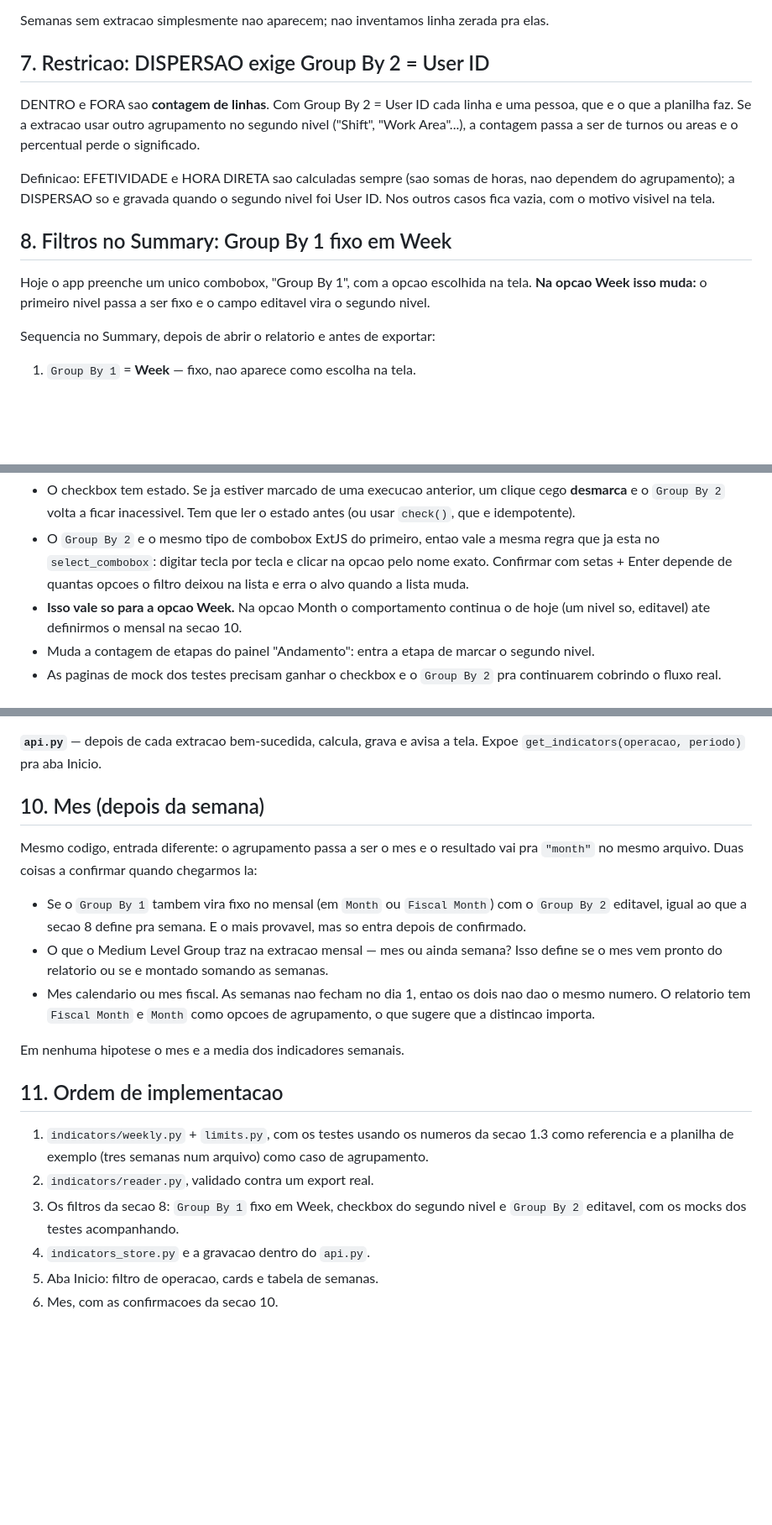
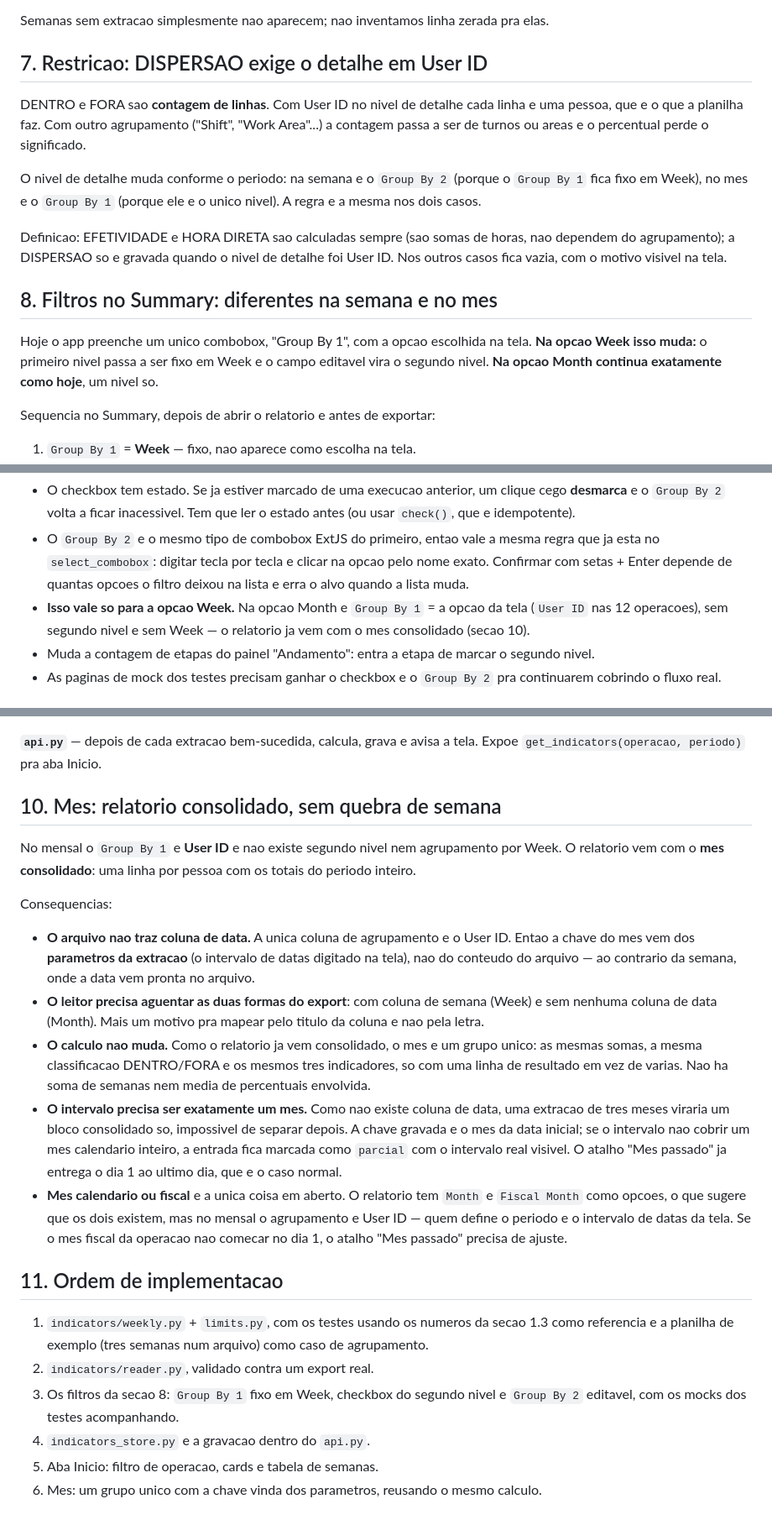
Before and after one commit to danithomaseto/ScoreCard, a Markdown page: docs/INDICADORES.md, 3 parts joined by grey strips. Shown at 84% size. GitHub-like rendering; blank space fills up the shorter version.

Commit message:
Define o mensal como relatorio consolidado por User ID
No mes o Group By 1 e User ID, sem segundo nivel e sem agrupamento por
Week: o relatorio ja vem consolidado, uma linha por pessoa com os
totais do periodo. Registra que a chave do mes vem dos parametros da
extracao (o arquivo nao traz coluna de data), que o leitor precisa
aguentar as duas formas do export, que o intervalo tem de ser de um mes
so e que o calculo e o mesmo, com um grupo unico.

Generaliza tambem a restricao da DISPERSAO: vale sobre o nivel de
detalhe, que e o Group By 2 na semana e o Group By 1 no mes.

Co-Authored-By: Claude Opus 5 <noreply@anthropic.com>
Claude-Session: https://claude.ai/code/session_01JYcNt4RYNduoWdQP7AbQaG

```diff
--- a/docs/INDICADORES.md
+++ b/docs/INDICADORES.md
@@ -193,24 +196,28 @@ semanas anteriores desapareceria junto.
 Semanas sem extracao simplesmente nao aparecem; nao inventamos linha
 zerada pra elas.
 
-## 7. Restricao: DISPERSAO exige Group By 2 = User ID
+## 7. Restricao: DISPERSAO exige o detalhe em User ID
 
-DENTRO e FORA sao **contagem de linhas**. Com Group By 2 = User ID cada
-linha e uma pessoa, que e o que a planilha faz. Se a extracao usar
-outro agrupamento no segundo nivel ("Shift", "Work Area"...), a
-contagem passa a ser de turnos ou areas e o percentual perde o
-significado.
+DENTRO e FORA sao **contagem de linhas**. Com User ID no nivel de
+detalhe cada linha e uma pessoa, que e o que a planilha faz. Com outro
+agrupamento ("Shift", "Work Area"...) a contagem passa a ser de turnos
+ou areas e o percentual perde o significado.
+
+O nivel de detalhe muda conforme o periodo: na semana e o `Group By 2`
+(porque o `Group By 1` fica fixo em Week), no mes e o `Group By 1`
+(porque ele e o unico nivel). A regra e a mesma nos dois casos.
 
 Definicao: EFETIVIDADE e HORA DIRETA sao calculadas sempre (sao somas
 de horas, nao dependem do agrupamento); a DISPERSAO so e gravada quando
-o segundo nivel foi User ID. Nos outros casos fica vazia, com o motivo
-visivel na tela.
+o nivel de detalhe foi User ID. Nos outros casos fica vazia, com o
+motivo visivel na tela.
 
-## 8. Filtros no Summary: Group By 1 fixo em Week
+## 8. Filtros no Summary: diferentes na semana e no mes
 
 Hoje o app preenche um unico combobox, "Group By 1", com a opcao
 escolhida na tela. **Na opcao Week isso muda:** o primeiro nivel passa
-a ser fixo e o campo editavel vira o segundo nivel.
+a ser fixo em Week e o campo editavel vira o segundo nivel. **Na opcao
+Month continua exatamente como hoje**, um nivel so.
 
 Sequencia no Summary, depois de abrir o relatorio e antes de exportar:
 
@@ -232,9 +239,9 @@ Detalhes que a implementacao precisa respeitar:
   por tecla e clicar na opcao pelo nome exato. Confirmar com setas +
   Enter depende de quantas opcoes o filtro deixou na lista e erra o
   alvo quando a lista muda.
-- **Isso vale so para a opcao Week.** Na opcao Month o comportamento
-  continua o de hoje (um nivel so, editavel) ate definirmos o mensal
-  na secao 10.
+- **Isso vale so para a opcao Week.** Na opcao Month e `Group By 1` =
+  a opcao da tela (`User ID` nas 12 operacoes), sem segundo nivel e sem
+  Week — o relatorio ja vem com o mes consolidado (secao 10).
 - Muda a contagem de etapas do painel "Andamento": entra a etapa de
   marcar o segundo nivel.
 - As paginas de mock dos testes precisam ganhar o checkbox e o
@@ -277,25 +284,37 @@ regras de substituicao da secao 5.
 **`api.py`** — depois de cada extracao bem-sucedida, calcula, grava e
 avisa a tela. Expoe `get_indicators(operacao, periodo)` pra aba Inicio.
 
-## 10. Mes (depois da semana)
+## 10. Mes: relatorio consolidado, sem quebra de semana
 
-Mesmo codigo, entrada diferente: o agrupamento passa a ser o mes e o
-resultado vai pra `"month"` no mesmo arquivo. Duas coisas a confirmar
-quando chegarmos la:
+No mensal o `Group By 1` e **User ID** e nao existe segundo nivel nem
+agrupamento por Week. O relatorio vem com o **mes consolidado**: uma
+linha por pessoa com os totais do periodo inteiro.
 
-- Se o `Group By 1` tambem vira fixo no mensal (em `Month` ou
-  `Fiscal Month`) com o `Group By 2` editavel, igual ao que a secao 8
-  define pra semana. E o mais provavel, mas so entra depois de
-  confirmado.
-- O que o Medium Level Group traz na extracao mensal — mes ou ainda
-  semana? Isso define se o mes vem pronto do relatorio ou se e montado
-  somando as semanas.
-- Mes calendario ou mes fiscal. As semanas nao fecham no dia 1, entao
-  os dois nao dao o mesmo numero. O relatorio tem `Fiscal Month` e
-  `Month` como opcoes de agrupamento, o que sugere que a distincao
-  importa.
+Consequencias:
 
-Em nenhuma hipotese o mes e a media dos indicadores semanais.
+- **O arquivo nao traz coluna de data.** A unica coluna de agrupamento
+  e o User ID. Entao a chave do mes vem dos **parametros da extracao**
+  (o intervalo de datas digitado na tela), nao do conteudo do arquivo —
+  ao contrario da semana, onde a data vem pronta no arquivo.
+- **O leitor precisa aguentar as duas formas do export**: com coluna de
+  semana (Week) e sem nenhuma coluna de data (Month). Mais um motivo
+  pra mapear pelo titulo da coluna e nao pela letra.
+- **O calculo nao muda.** Como o relatorio ja vem consolidado, o mes e
+  um grupo unico: as mesmas somas, a mesma classificacao DENTRO/FORA e
+  os mesmos tres indicadores, so com uma linha de resultado em vez de
+  varias. Nao ha soma de semanas nem media de percentuais envolvida.
+- **O intervalo precisa ser exatamente um mes.** Como nao existe coluna
+  de data, uma extracao de tres meses viraria um bloco consolidado so,
+  impossivel de separar depois. A chave gravada e o mes da data
+  inicial; se o intervalo nao cobrir um mes calendario inteiro, a
+  entrada fica marcada como `parcial` com o intervalo real visivel. O
+  atalho "Mes passado" ja entrega o dia 1 ao ultimo dia, que e o caso
+  normal.
+- **Mes calendario ou fiscal** e a unica coisa em aberto. O relatorio
+  tem `Month` e `Fiscal Month` como opcoes, o que sugere que os dois
+  existem, mas no mensal o agrupamento e User ID — quem define o
+  periodo e o intervalo de datas da tela. Se o mes fiscal da operacao
+  nao comecar no dia 1, o atalho "Mes passado" precisa de ajuste.
 
 ## 11. Ordem de implementacao
 
@@ -308,4 +327,5 @@ Em nenhuma hipotese o mes e a media dos indicadores semanais.
    acompanhando.
 4. `indicators_store.py` e a gravacao dentro do `api.py`.
 5. Aba Inicio: filtro de operacao, cards e tabela de semanas.
-6. Mes, com as confirmacoes da secao 10.
+6. Mes: um grupo unico com a chave vinda dos parametros, reusando o
+   mesmo calculo.
```
Also changed, not shown: other parts of docs/INDICADORES.md (+4 -1 lines).
